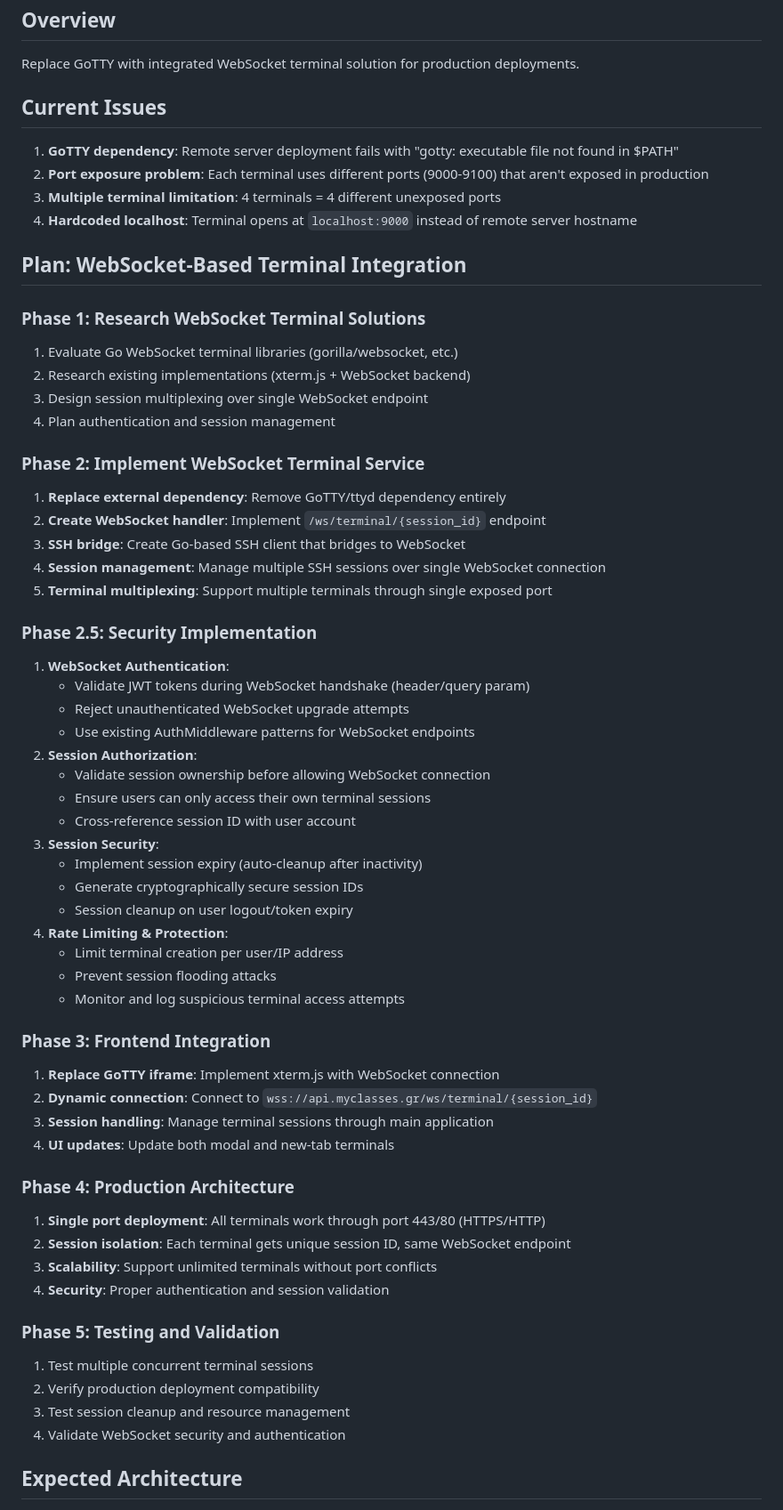
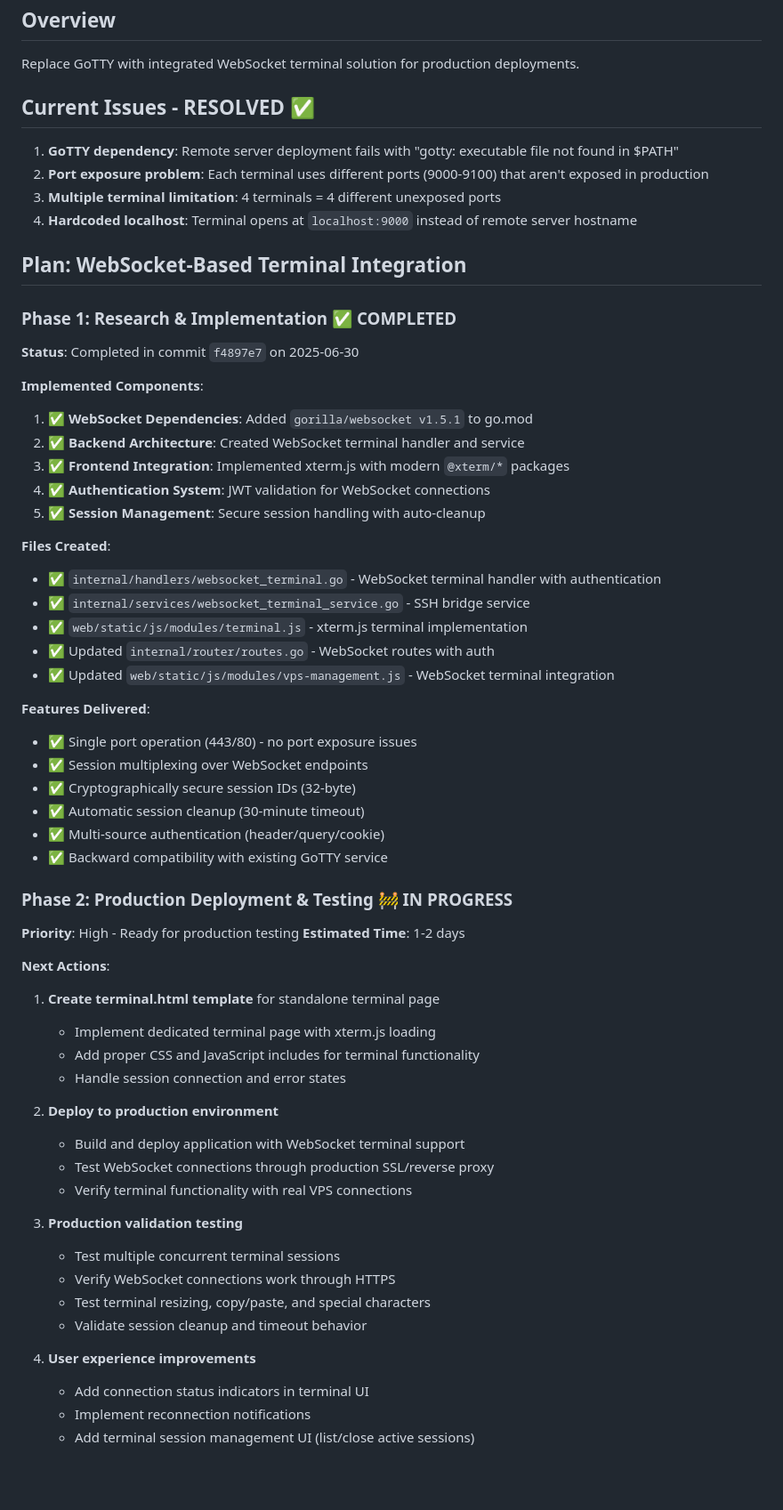
Before and after one commit to chrishham/xanthus, a Markdown page: plans/terminal-ttyd-migration.md, the part around one of its changes. Shown at 89% size. Rendered like a GitHub page; blank space fills up the shorter version.

```diff
--- a/plans/terminal-ttyd-migration.md
+++ b/plans/terminal-ttyd-migration.md
@@ -3,7 +3,7 @@
 ## Overview
 Replace GoTTY with integrated WebSocket terminal solution for production deployments.
 
-## Current Issues
+## Current Issues - RESOLVED ✅
 1. **GoTTY dependency**: Remote server deployment fails with "gotty: executable file not found in $PATH"
 2. **Port exposure problem**: Each terminal uses different ports (9000-9100) that aren't exposed in production
 3. **Multiple terminal limitation**: 4 terminals = 4 different unexposed ports
@@ -11,53 +11,54 @@ Replace GoTTY with integrated WebSocket terminal solution for production deploym
 
 ## Plan: WebSocket-Based Terminal Integration
 
-### Phase 1: Research WebSocket Terminal Solutions
-1. Evaluate Go WebSocket terminal libraries (gorilla/websocket, etc.)
-2. Research existing implementations (xterm.js + WebSocket backend)
-3. Design session multiplexing over single WebSocket endpoint
-4. Plan authentication and session management
+### Phase 1: Research & Implementation ✅ COMPLETED
+**Status**: Completed in commit `f4897e7` on 2025-06-30
 
-### Phase 2: Implement WebSocket Terminal Service
-1. **Replace external dependency**: Remove GoTTY/ttyd dependency entirely
-2. **Create WebSocket handler**: Implement `/ws/terminal/{session_id}` endpoint
-3. **SSH bridge**: Create Go-based SSH client that bridges to WebSocket
-4. **Session management**: Manage multiple SSH sessions over single WebSocket connection
-5. **Terminal multiplexing**: Support multiple terminals through single exposed port
+**Implemented Components**:
+1. ✅ **WebSocket Dependencies**: Added `gorilla/websocket v1.5.1` to go.mod
+2. ✅ **Backend Architecture**: Created WebSocket terminal handler and service
+3. ✅ **Frontend Integration**: Implemented xterm.js with modern `@xterm/*` packages
+4. ✅ **Authentication System**: JWT validation for WebSocket connections
+5. ✅ **Session Management**: Secure session handling with auto-cleanup
 
-### Phase 2.5: Security Implementation
-1. **WebSocket Authentication**:
-   - Validate JWT tokens during WebSocket handshake (header/query param)
-   - Reject unauthenticated WebSocket upgrade attempts
-   - Use existing AuthMiddleware patterns for WebSocket endpoints
-2. **Session Authorization**:
-   - Validate session ownership before allowing WebSocket connection
-   - Ensure users can only access their own terminal sessions
-   - Cross-reference session ID with user account
-3. **Session Security**:
-   - Implement session expiry (auto-cleanup after inactivity)
-   - Generate cryptographically secure session IDs
-   - Session cleanup on user logout/token expiry
-4. **Rate Limiting & Protection**:
-   - Limit terminal creation per user/IP address
-   - Prevent session flooding attacks
-   - Monitor and log suspicious terminal access attempts
+**Files Created**:
+- ✅ `internal/handlers/websocket_terminal.go` - WebSocket terminal handler with authentication
+- ✅ `internal/services/websocket_terminal_service.go` - SSH bridge service
+- ✅ `web/static/js/modules/terminal.js` - xterm.js terminal implementation
+- ✅ Updated `internal/router/routes.go` - WebSocket routes with auth
+- ✅ Updated `web/static/js/modules/vps-management.js` - WebSocket terminal integration
 
-### Phase 3: Frontend Integration
-1. **Replace GoTTY iframe**: Implement xterm.js with WebSocket connection
-2. **Dynamic connection**: Connect to `wss://api.myclasses.gr/ws/terminal/{session_id}`
-3. **Session handling**: Manage terminal sessions through main application
-4. **UI updates**: Update both modal and new-tab terminals
+**Features Delivered**:
+- ✅ Single port operation (443/80) - no port exposure issues
+- ✅ Session multiplexing over WebSocket endpoints
+- ✅ Cryptographically secure session IDs (32-byte)
+- ✅ Automatic session cleanup (30-minute timeout)
+- ✅ Multi-source authentication (header/query/cookie)
+- ✅ Backward compatibility with existing GoTTY service
 
-### Phase 4: Production Architecture
-1. **Single port deployment**: All terminals work through port 443/80 (HTTPS/HTTP)
-2. **Session isolation**: Each terminal gets unique session ID, same WebSocket endpoint
-3. **Scalability**: Support unlimited terminals without port conflicts
-4. **Security**: Proper authentication and session validation
+### Phase 2: Production Deployment & Testing 🚧 IN PROGRESS
+**Priority**: High - Ready for production testing
+**Estimated Time**: 1-2 days
 
-### Phase 5: Testing and Validation
-1. Test multiple concurrent terminal sessions
-2. Verify production deployment compatibility
-3. Test session cleanup and resource management
-4. Validate WebSocket security and authentication
+**Next Actions**:
+1. **Create terminal.html template** for standalone terminal page
+   - Implement dedicated terminal page with xterm.js loading
+   - Add proper CSS and JavaScript includes for terminal functionality
+   - Handle session connection and error states
 
-## Expected Architecture
+2. **Deploy to production environment**
+   - Build and deploy application with WebSocket terminal support
+   - Test WebSocket connections through production SSL/reverse proxy
+   - Verify terminal functionality with real VPS connections
+
+3. **Production validation testing**
+   - Test multiple concurrent terminal sessions
+   - Verify WebSocket connections work through HTTPS
+   - Test terminal resizing, copy/paste, and special characters
+   - Validate session cleanup and timeout behavior
+
+4. **User experience improvements**
+   - Add connection status indicators in terminal UI
+   - Implement reconnection notifications
+   - Add terminal session management UI (list/close active sessions)
+
```
Also changed, not shown: other parts of plans/terminal-ttyd-migration.md (+90 -23 lines).
